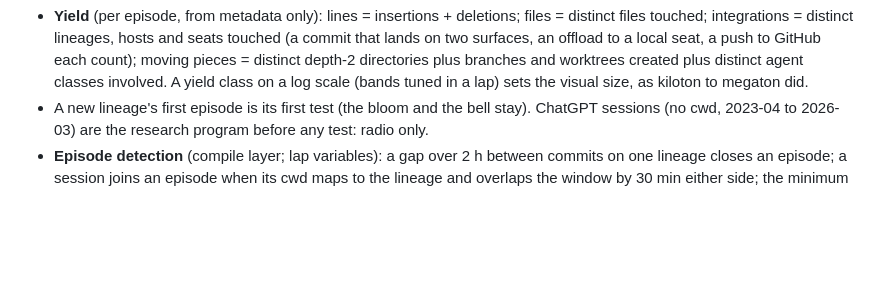
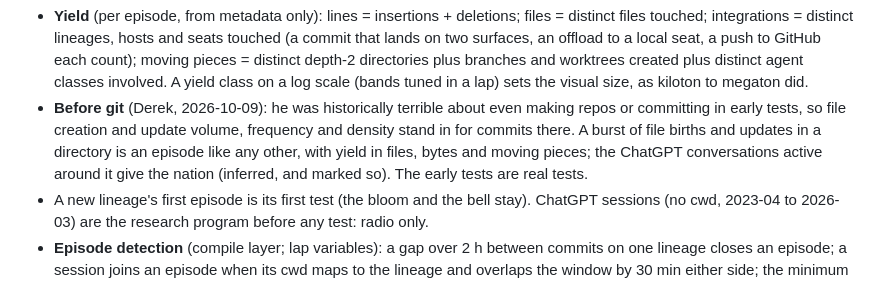
Before and after one commit to djcdevelopment/known-world, a Markdown page: DIRECTION.md, the part around the change. Drawn GitHub-style; blank space fills up the shorter version.

```diff
--- a/DIRECTION.md
+++ b/DIRECTION.md
@@ -45,6 +45,10 @@ So the piece has two layers with different physics:
   seat, a push to GitHub each count); moving pieces = distinct depth-2 directories plus branches and worktrees created
   plus distinct agent classes involved. A yield class on a log scale (bands tuned in a lap) sets the visual size, as
   kiloton to megaton did.
+- **Before git** (Derek, 2026-10-09): he was historically terrible about even making repos or committing in early
+  tests, so file creation and update volume, frequency and density stand in for commits there. A burst of file births
+  and updates in a directory is an episode like any other, with yield in files, bytes and moving pieces; the ChatGPT
+  conversations active around it give the nation (inferred, and marked so). The early tests are real tests.
 - A new lineage's first episode is its first test (the bloom and the bell stay). ChatGPT sessions (no cwd, 2023-04 to
   2026-03) are the research program before any test: radio only.
 - **Episode detection** (compile layer; lap variables): a gap over 2 h between commits on one lineage closes an
```
Also changed, not shown: CONTRACT.md (+11 -3 lines), strategies/cartographer.md (added, +318 -0 lines).
